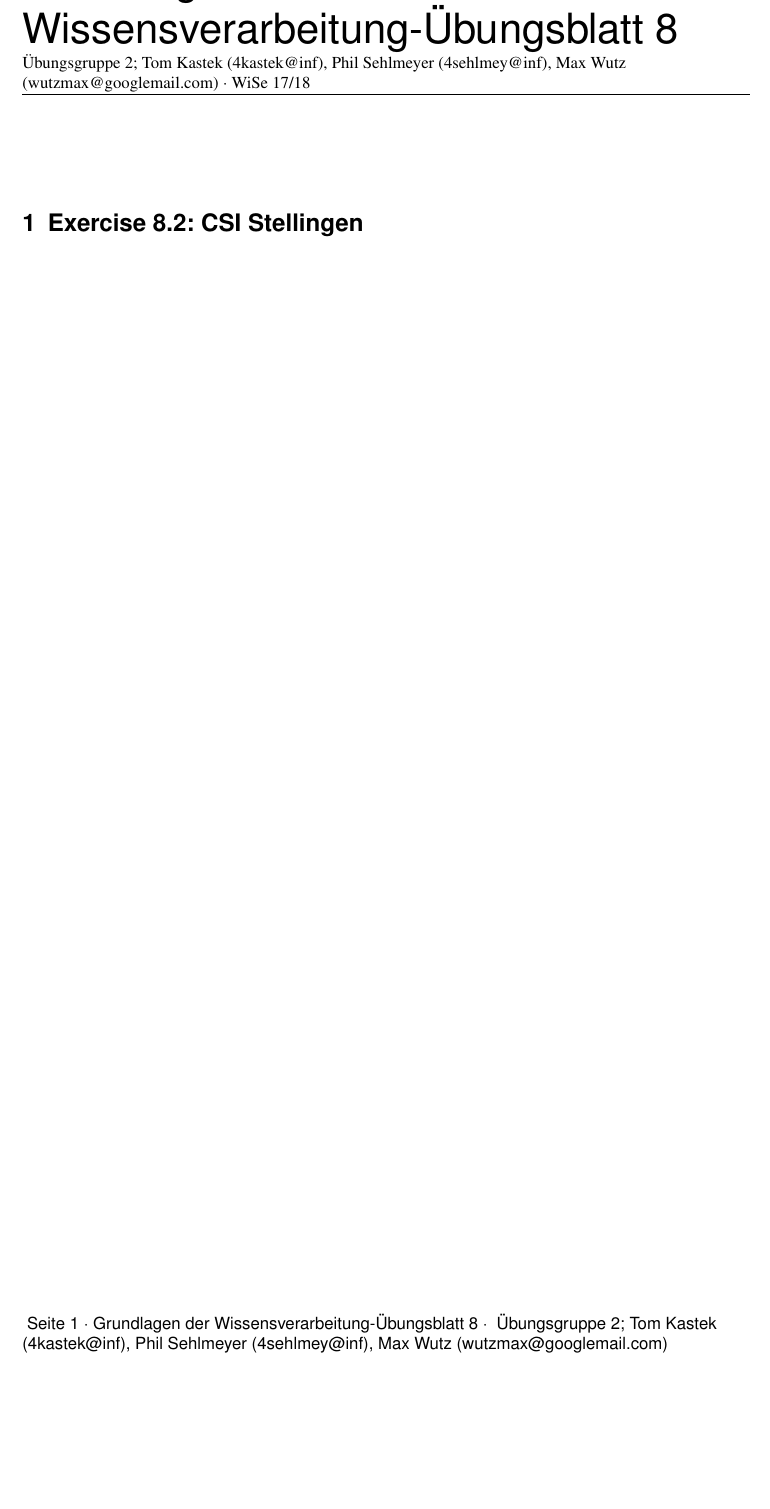
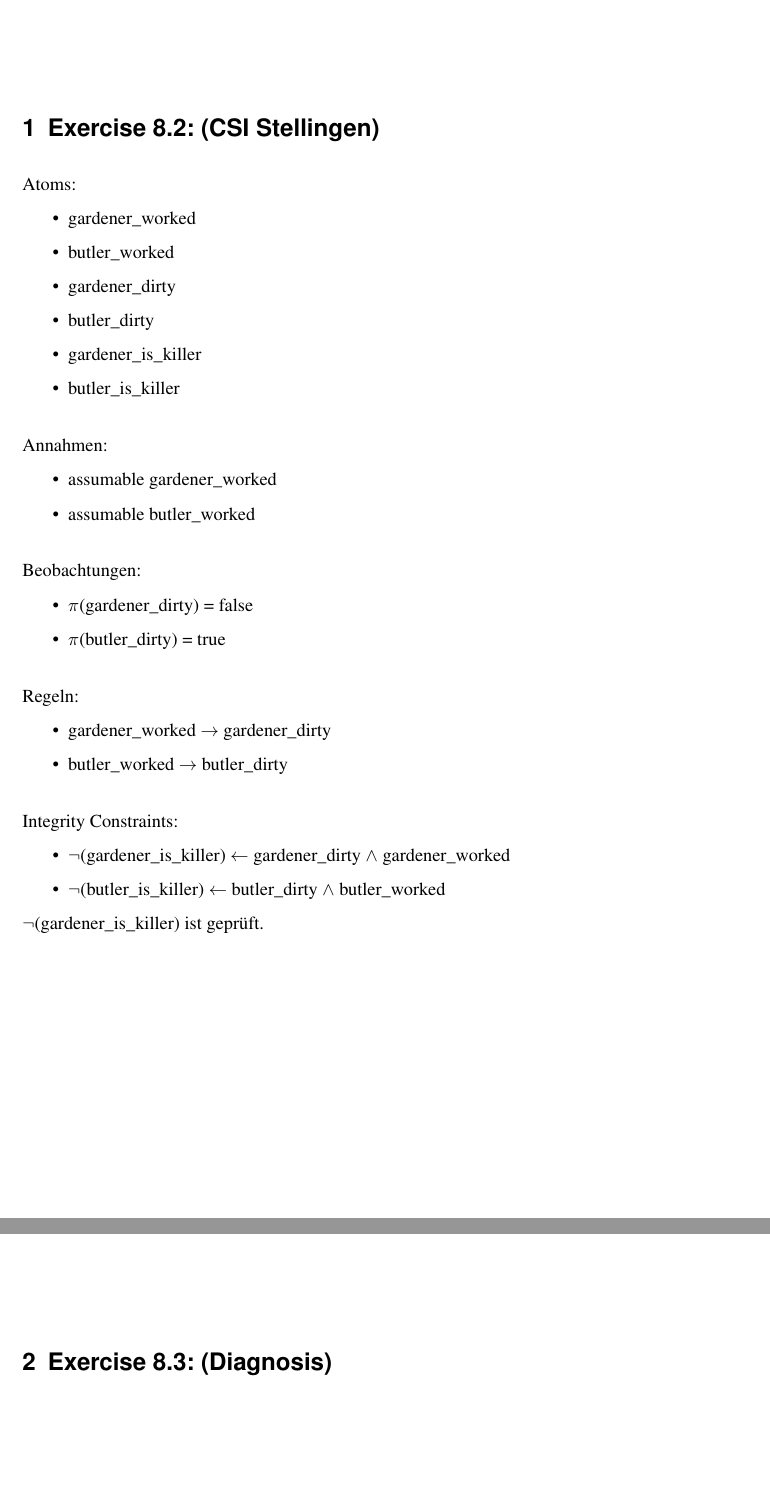
Before and after one commit to Sonius94/uni, a LaTeX document (GWV/Blatt08/GWV_Blatt8_Kastek__Sehlmeyer_Wutz.tex): part of the page before the commit and two parts of pages 1 and 2 of 2 after it, the two joined at a grey line, cut at the place of the change, the shorter picture padded with empty space. Compiled offline with pdfLaTeX; an older LaTeX class or package is replaced by its successor.

Commit message:
Übernehmen von Aufgabe 2

```diff
--- a/GWV/Blatt08/GWV_Blatt8_Kastek__Sehlmeyer_Wutz.tex
+++ b/GWV/Blatt08/GWV_Blatt8_Kastek__Sehlmeyer_Wutz.tex
@@ -14,8 +14,46 @@
 
 \begin{document}
 
-\aufgabe{Exercise 8.2: CSI Stellingen}
+\aufgabe{Exercise 8.2: (CSI Stellingen)}
 
+Atoms:
+\begin{itemize}
+\item gardener\_worked
+\item butler\_worked
+\item gardener\_dirty
+\item butler\_dirty
+\item gardener\_is\_killer
+\item butler\_is\_killer \\
+\end{itemize}
 
+Annahmen:
+\begin{itemize}
+\item assumable gardener\_worked
+\item assumable butler\_worked \\
+\end{itemize}
+
+Beobachtungen:
+\begin{itemize}
+\item \(\pi\)(gardener\_dirty) = false
+\item \(\pi\)(butler\_dirty) = true \\
+\end{itemize}
+
+Regeln:
+\begin{itemize}
+\item gardener\_worked \(\rightarrow\) gardener\_dirty
+\item butler\_worked \(\rightarrow\) butler\_dirty \\
+\end{itemize}
+
+Integrity Constraints:
+\begin{itemize}
+\item \(\neg\)(gardener\_is\_killer) \(\leftarrow\) gardener\_dirty \(\land\) gardener\_worked
+\item \(\neg\)(butler\_is\_killer) \(\leftarrow\) butler\_dirty \(\land\) butler\_worked
+\end{itemize}
+
+\(\neg\)(gardener\_is\_killer) ist geprüft.
+
+\newpage
+
+\aufgabe{Exercise 8.3: (Diagnosis)}
 
 \end{document}
```
Also changed, not shown: GWV/Blatt08/GWV_Blatt8_Kastek__Sehlmeyer_Wutz.pdf (added), 3 other files.
